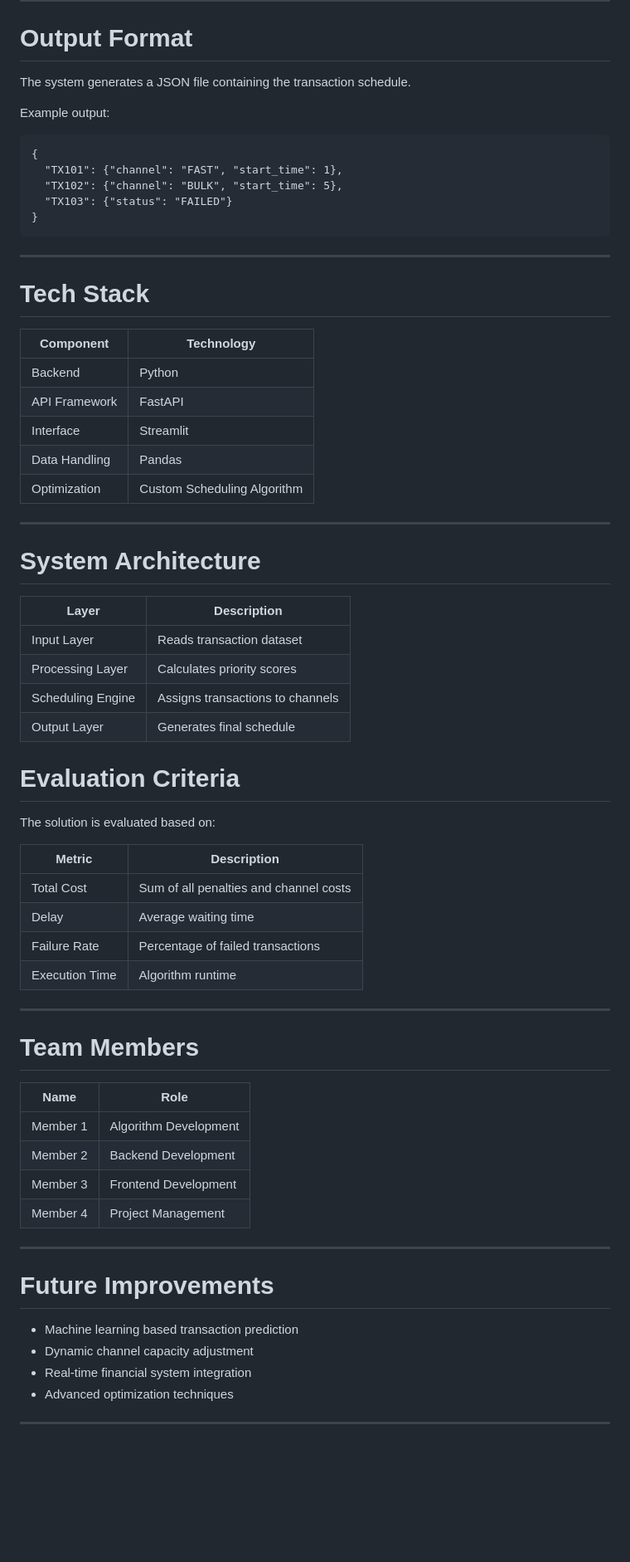
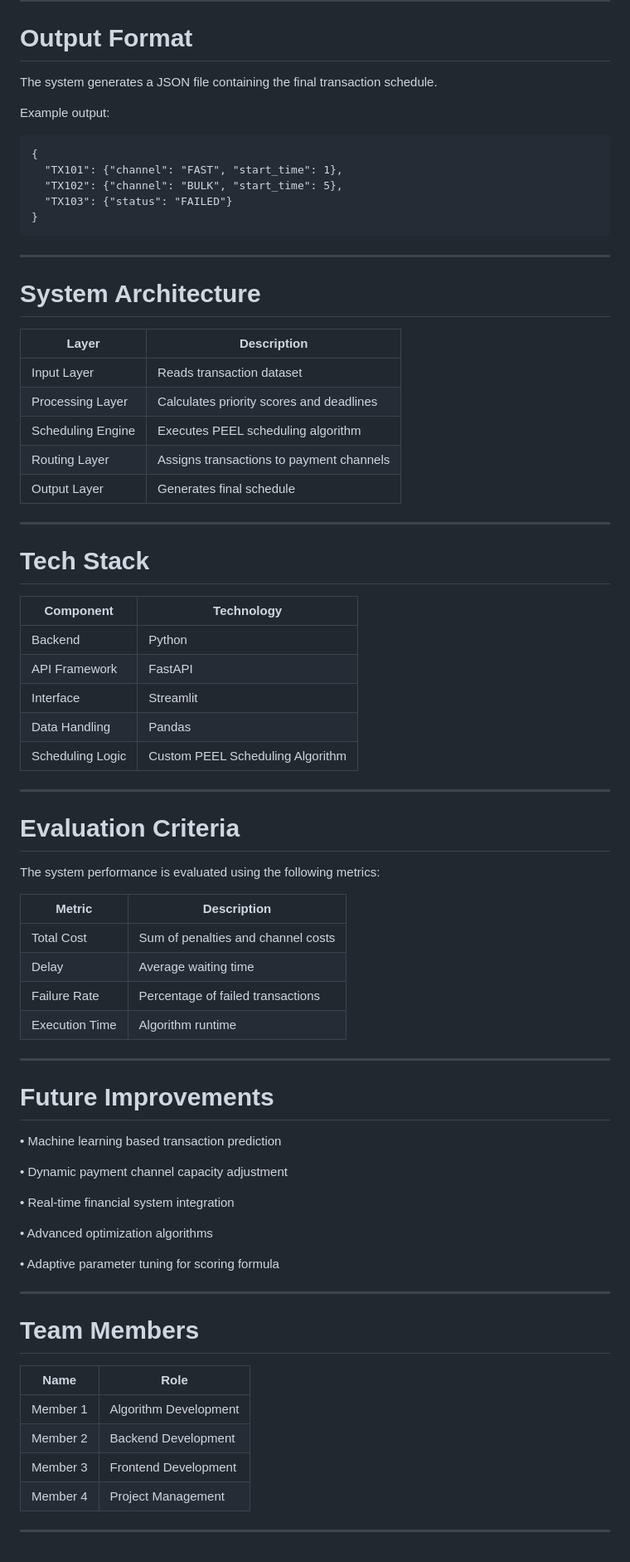
Before and after one commit to rayafa2005/INNOVATHON--SmartSettle, a Markdown page: README.md, the part around one of its changes. Shown at 83% size. GitHub-like rendering; blank space fills up the shorter version.

```diff
--- a/README.md
+++ b/README.md
@@ -145,7 +195,7 @@ TX102,2,2000,1,20
 
 # Output Format
 
-The system generates a JSON file containing the transaction schedule.
+The system generates a JSON file containing the final transaction schedule.
 
 Example output:
 
@@ -159,38 +209,54 @@ Example output:
 
 ---
 
-# Tech Stack
+# System Architecture
 
-| Component     | Technology                  |
-| ------------- | --------------------------- |
-| Backend       | Python                      |
-| API Framework | FastAPI                     |
-| Interface     | Streamlit                   |
-| Data Handling | Pandas                      |
-| Optimization  | Custom Scheduling Algorithm |
+| Layer             | Description                              |
+| ----------------- | ---------------------------------------- |
+| Input Layer       | Reads transaction dataset                |
+| Processing Layer  | Calculates priority scores and deadlines |
+| Scheduling Engine | Executes PEEL scheduling algorithm       |
+| Routing Layer     | Assigns transactions to payment channels |
+| Output Layer      | Generates final schedule                 |
 
 ---
 
-# System Architecture
+# Tech Stack
 
-| Layer             | Description                      |
-| ----------------- | -------------------------------- |
-| Input Layer       | Reads transaction dataset        |
-| Processing Layer  | Calculates priority scores       |
-| Scheduling Engine | Assigns transactions to channels |
-| Output Layer      | Generates final schedule         |
+| Component        | Technology                       |
+| ---------------- | -------------------------------- |
+| Backend          | Python                           |
+| API Framework    | FastAPI                          |
+| Interface        | Streamlit                        |
+| Data Handling    | Pandas                           |
+| Scheduling Logic | Custom PEEL Scheduling Algorithm |
 
+---
 
 # Evaluation Criteria
 
-The solution is evaluated based on:
+The system performance is evaluated using the following metrics:
 
-| Metric         | Description                            |
-| -------------- | -------------------------------------- |
-| Total Cost     | Sum of all penalties and channel costs |
-| Delay          | Average waiting time                   |
-| Failure Rate   | Percentage of failed transactions      |
-| Execution Time | Algorithm runtime                      |
+| Metric         | Description                        |
+| -------------- | ---------------------------------- |
+| Total Cost     | Sum of penalties and channel costs |
+| Delay          | Average waiting time               |
+| Failure Rate   | Percentage of failed transactions  |
+| Execution Time | Algorithm runtime                  |
+
+---
+
+# Future Improvements
+
+• Machine learning based transaction prediction
+
+• Dynamic payment channel capacity adjustment
+
+• Real-time financial system integration
+
+• Advanced optimization algorithms
+
+• Adaptive parameter tuning for scoring formula
 
 ---
 
@@ -204,12 +270,3 @@ The solution is evaluated based on:
 | Member 4 | Project Management    |
 
 ---
-
-# Future Improvements
-
-* Machine learning based transaction prediction
-* Dynamic channel capacity adjustment
-* Real-time financial system integration
-* Advanced optimization techniques
-
----
```
Also changed, not shown: other parts of README.md (+81 -31 lines).
